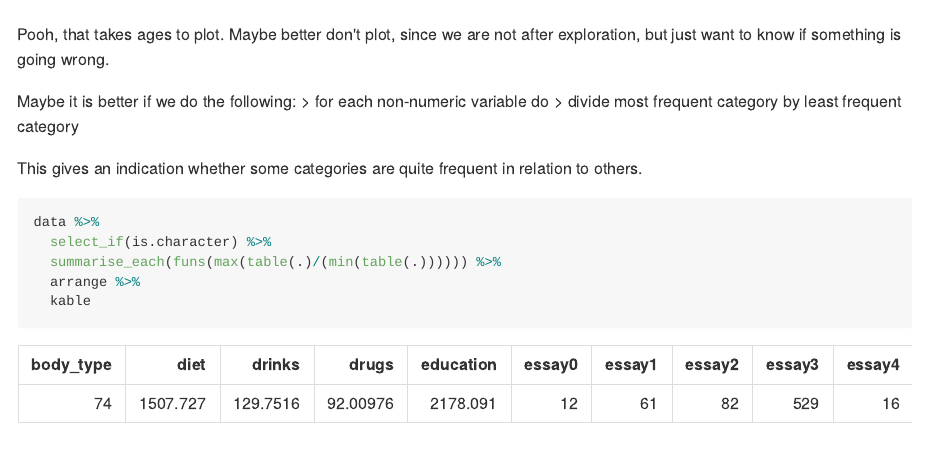
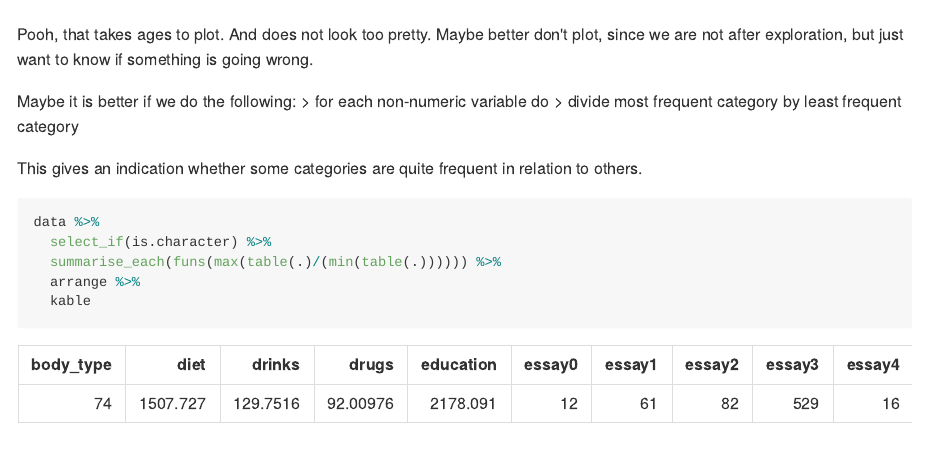
Before and after one commit to sebastiansauer/checklist_data_cleansing, an R Markdown document (Post_data_cleansing.Rmd): the page in a window 1100 px wide, from 6970 px down. The pictures show the output file Post_data_cleansing.md that the author committed with the source, drawn offline in the style of GitHub.

Commit message:
git ignore

````diff
--- a/Post_data_cleansing.Rmd
+++ b/Post_data_cleansing.Rmd
@@ -2,7 +2,7 @@
 title: "Checklist_for_Data_Cleansing"
 author: "Sebastian Sauer"
 date: "9 August 2016"
-output: github_document
+output: html_document
 ---
 
 ```{r setup, include=FALSE}
@@ -210,7 +210,7 @@ data %>%
 ```
 
 
-Pooh, that takes ages to plot. Maybe better don't plot, since we are not after exploration, but just want to know if something is going wrong.
+Pooh, that takes ages to plot. And does not look too pretty. Maybe better don't plot, since we are not after exploration, but just want to know if something is going wrong.
 
 
 Maybe it is better if we do the following:
````
Also changed, not shown: Post_data_cleansing.html (added), Post_data_cleansing.md, Post_data_cleansing_files/figure-html/unnamed-chunk-9-1.png, Readme.md (added), 132 other files.
